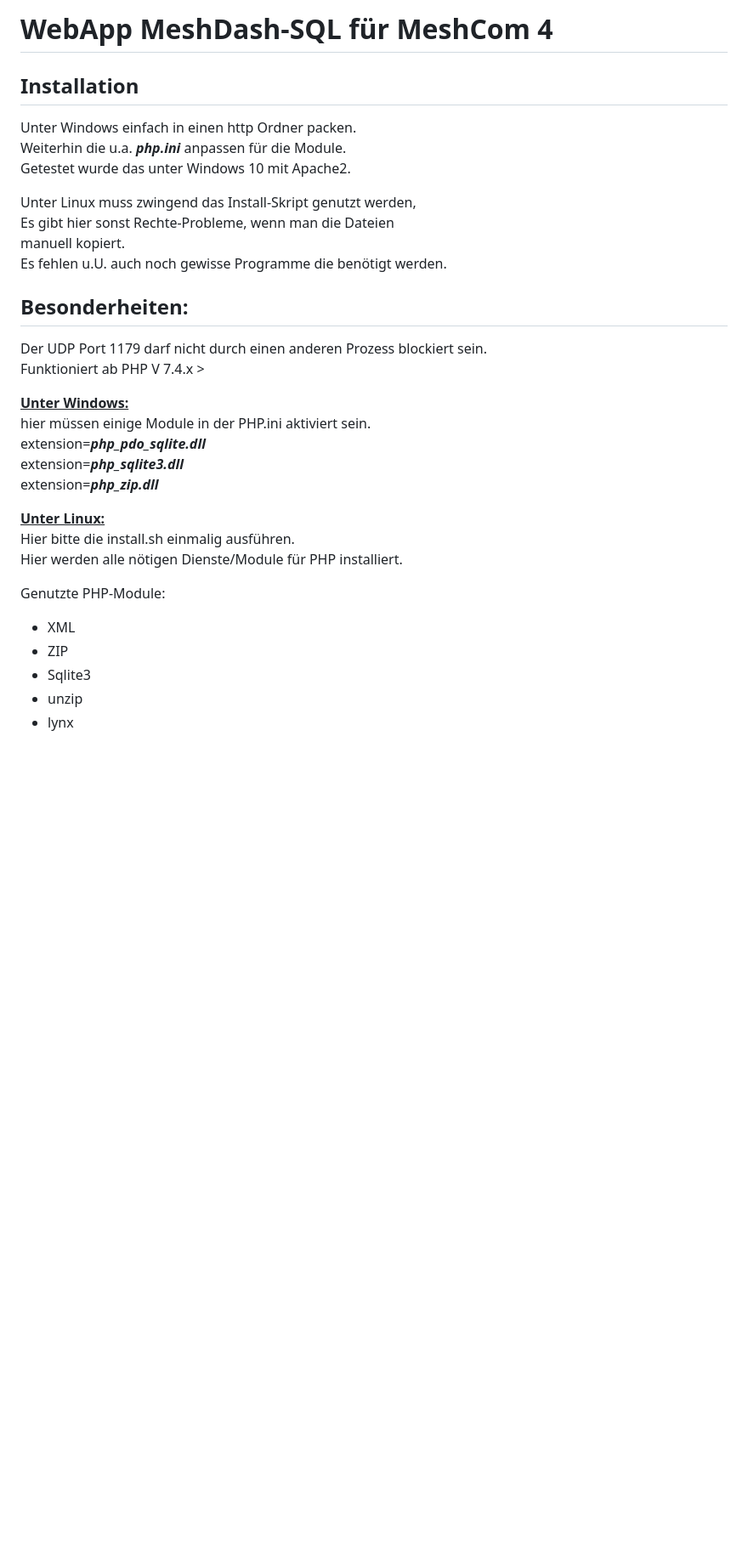
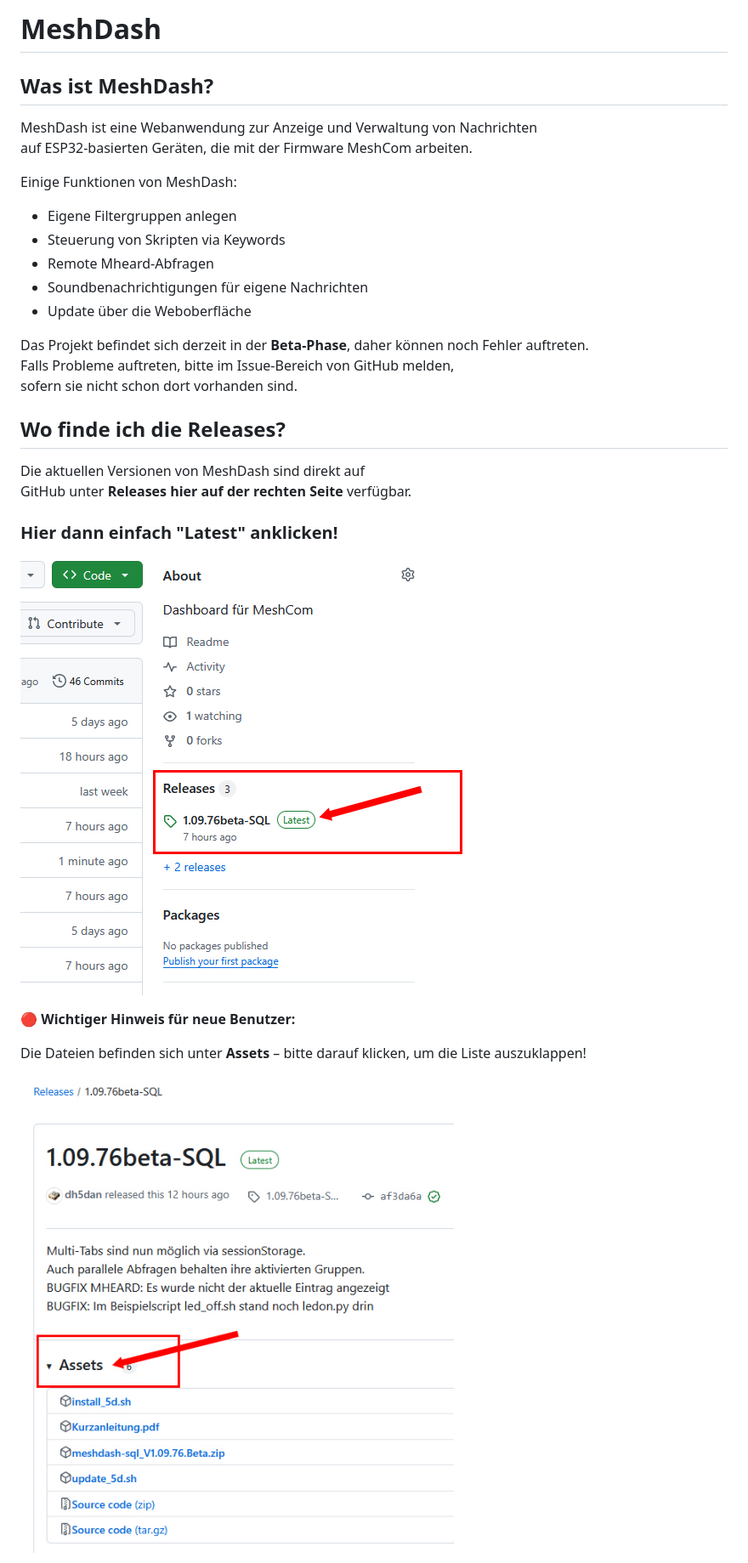
Before and after one commit to dh5dan/meshdash, a Markdown page: README.md, the part around one of its changes. Shown at 85% size. Drawn GitHub-style; pictures changed too: docs/assets.jpg (added), docs/release.jpg (added); blank space fills up the shorter version.

Commit message:
FEATURE Final Publiv Beta

```diff
--- a/README.md
+++ b/README.md
@@ -1,34 +1,33 @@
-# WebApp MeshDash-SQL für MeshCom 4
+# MeshDash
 
-Installation
-----------------
-Unter Windows einfach in einen http Ordner packen.
-Weiterhin die u.a. **_php.ini_** anpassen für die Module.
-Getestet wurde das unter Windows 10 mit Apache2.
+## Was ist MeshDash?
 
-Unter Linux muss zwingend das Install-Skript genutzt werden,
-Es gibt hier sonst Rechte-Probleme, wenn man die Dateien
-manuell kopiert.
-Es fehlen u.U. auch noch gewisse Programme die benötigt werden.
+MeshDash ist eine Webanwendung zur Anzeige und Verwaltung von Nachrichten
+auf ESP32-basierten Geräten, die mit der Firmware MeshCom arbeiten.
 
-Besonderheiten:
-------------------
-Der UDP Port 1179 darf nicht durch einen anderen Prozess blockiert sein.
-Funktioniert ab PHP V 7.4.x >
+Einige Funktionen von MeshDash:
 
-<ins>**Unter Windows:**</ins>
-hier müssen einige Module in der PHP.ini aktiviert sein.
-extension=***php_pdo_sqlite.dll***
-extension=***php_sqlite3.dll***
-extension=***php_zip.dll***
+- Eigene Filtergruppen anlegen
+- Steuerung von Skripten via Keywords
+- Remote Mheard-Abfragen
+- Soundbenachrichtigungen für eigene Nachrichten
+- Update über die Weboberfläche
 
-<ins>**Unter Linux:**</ins>
-Hier bitte die install.sh einmalig ausführen.
-Hier werden alle nötigen Dienste/Module für PHP installiert.
+Das Projekt befindet sich derzeit in der **Beta-Phase**, daher können noch Fehler auftreten.
+Falls Probleme auftreten, bitte im Issue-Bereich von GitHub melden,
+sofern sie nicht schon dort vorhanden sind.
 
-Genutzte PHP-Module:
-- XML
-- ZIP
-- Sqlite3
-- unzip
-- lynx
+## Wo finde ich die Releases?
+
+Die aktuellen Versionen von MeshDash sind direkt auf
+GitHub unter **Releases hier auf der rechten Seite** verfügbar.
+
+### Hier dann einfach "Latest" anklicken!
+![RELEASE](/docs/release.jpg)
+
+🔴 **Wichtiger Hinweis für neue Benutzer:**
+
+Die Dateien befinden sich unter **Assets** – bitte darauf klicken, um die Liste auszuklappen!
+
+![ASSETS](/docs/assets.jpg)
+
```
Also changed, not shown: other parts of README.md (+16 -9 lines), docs/files.jpg (added), img.png (added).
